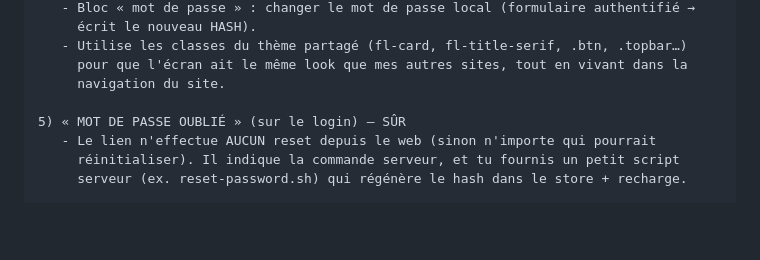
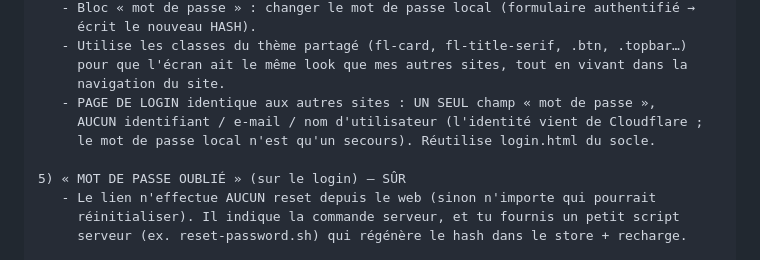
Before and after one commit to SuperNon0/Site-base, a Markdown page: socle-lite/PROMPT-reglages-integres.md, the part around the change. GitHub-like rendering; blank space fills up the shorter version.

```diff
--- a/socle-lite/PROMPT-reglages-integres.md
+++ b/socle-lite/PROMPT-reglages-integres.md
@@ -47,6 +47,9 @@ TA MISSION — SANS casser l'existant :
    - Utilise les classes du thème partagé (fl-card, fl-title-serif, .btn, .topbar…)
      pour que l'écran ait le même look que mes autres sites, tout en vivant dans la
      navigation du site.
+   - PAGE DE LOGIN identique aux autres sites : UN SEUL champ « mot de passe »,
+     AUCUN identifiant / e-mail / nom d'utilisateur (l'identité vient de Cloudflare ;
+     le mot de passe local n'est qu'un secours). Réutilise login.html du socle.
 
 5) « MOT DE PASSE OUBLIÉ » (sur le login) — SÛR
    - Le lien n'effectue AUCUN reset depuis le web (sinon n'importe qui pourrait
```
Also changed, not shown: socle-lite/PROMPT-integration.md (+3 -0 lines).
